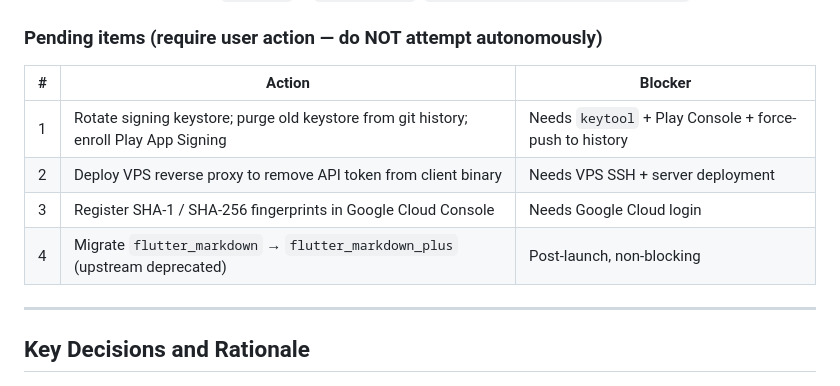
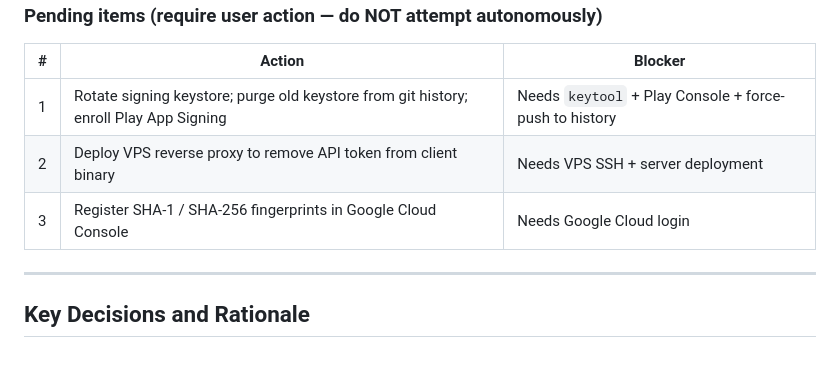
Before and after one commit to wikigoo/HMR-Flutter, a Markdown page: CLAUDE.md, the part around the change. Rendered like a GitHub page.

Commit message:
docs: remove completed flutter_markdown_plus migration from pending items (#16)
Item #4 (flutter_markdown -> flutter_markdown_plus) shipped in PR #2;
pubspec now pins flutter_markdown_plus ^1.0.7 and both imports are
migrated. Keeping it in the pending-items table was a stale claim.


Claude-Session: https://claude.ai/code/session_01Scmh9AaWVUh94s8MBMiPFX

Co-authored-by: Claude <noreply@anthropic.com>

```diff
--- a/CLAUDE.md
+++ b/CLAUDE.md
@@ -209,7 +209,6 @@ After every code change, before committing:
 | 1 | Rotate signing keystore; purge old keystore from git history; enroll Play App Signing | Needs `keytool` + Play Console + force-push to history |
 | 2 | Deploy VPS reverse proxy to remove API token from client binary | Needs VPS SSH + server deployment |
 | 3 | Register SHA-1 / SHA-256 fingerprints in Google Cloud Console | Needs Google Cloud login |
-| 4 | Migrate `flutter_markdown` → `flutter_markdown_plus` (upstream deprecated) | Post-launch, non-blocking |
 
 ---
 
```
